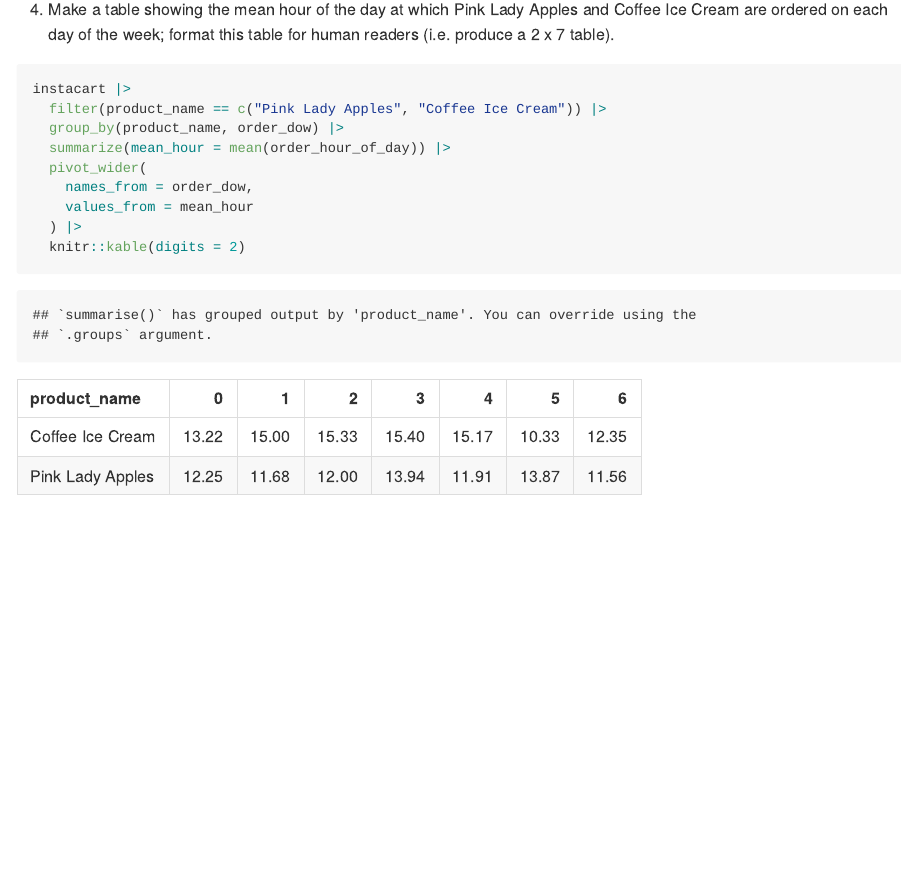
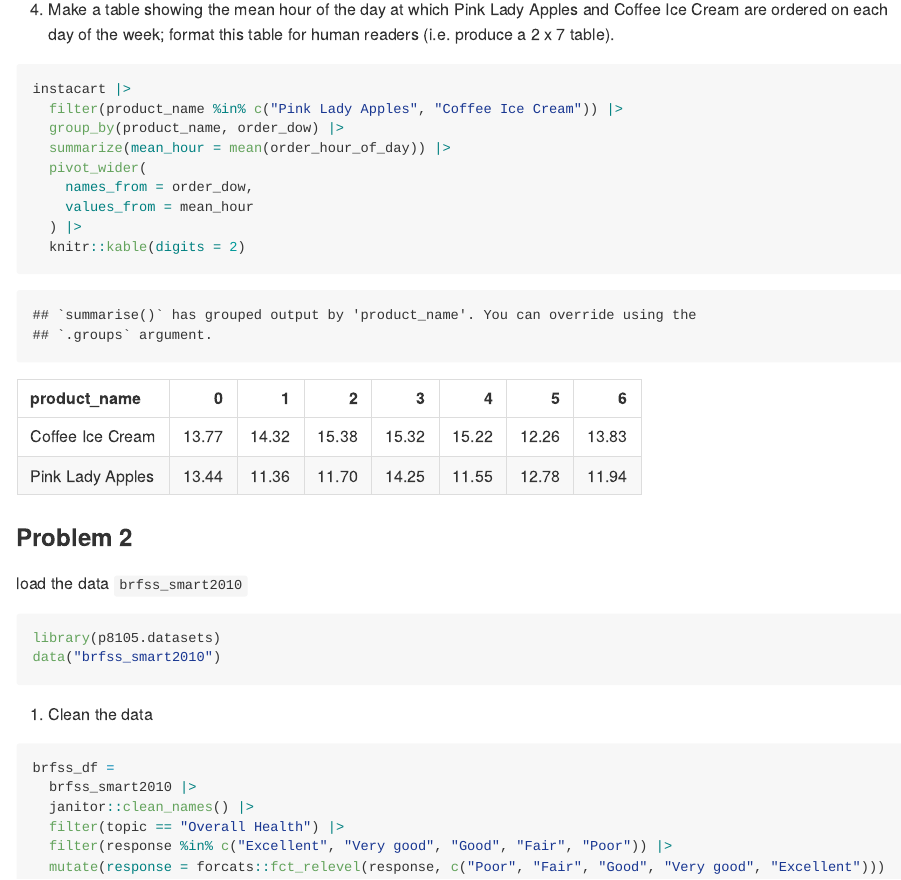
Before and after one commit to Qinting-Shen/p8105_hw3_qs2261, an R Markdown document (p8105_hw3_qs2261.Rmd): the page in a window 1100 px wide, from 2740 px down. The pictures show the output file p8105_hw3_qs2261.md that the author committed with the source, drawn offline in the style of GitHub.

Commit message:
clean the data brfss_smart2010

````diff
--- a/p8105_hw3_qs2261.Rmd
+++ b/p8105_hw3_qs2261.Rmd
@@ -58,9 +58,9 @@ instacart |>
 
 
 4. Make a table showing the mean hour of the day at which Pink Lady Apples and Coffee Ice Cream are ordered on each day of the week; format this table for human readers (i.e. produce a 2 x 7 table).
-```{r, warning = FALSE}
+```{r}
 instacart |>
-  filter(product_name == c("Pink Lady Apples", "Coffee Ice Cream")) |>
+  filter(product_name %in% c("Pink Lady Apples", "Coffee Ice Cream")) |>
   group_by(product_name, order_dow) |>
   summarize(mean_hour = mean(order_hour_of_day)) |>
   pivot_wider(
@@ -69,3 +69,22 @@ instacart |>
   ) |>
   knitr::kable(digits = 2)
 ```
+
+
+### Problem 2
+
+load the data `brfss_smart2010`
+```{r}
+library(p8105.datasets)
+data("brfss_smart2010")
+```
+
+1. Clean the data
+```{r}
+brfss_df =
+  brfss_smart2010 |>
+  janitor::clean_names() |>
+  filter(topic == "Overall Health") |>
+  filter(response %in% c("Excellent", "Very good", "Good", "Fair", "Poor")) |>
+  mutate(response = forcats::fct_relevel(response, c("Poor", "Fair", "Good", "Very good", "Excellent")))
+```
````
Also changed, not shown: p8105_hw3_qs2261.md.
